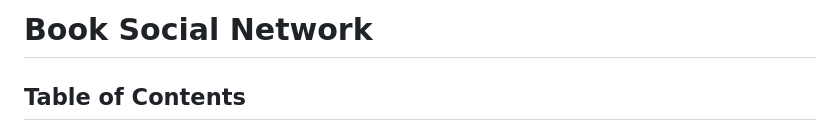
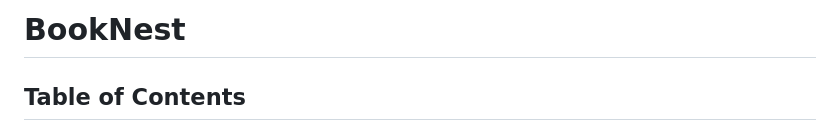
Before and after one commit to surajsajwan00/BookNest, a Markdown page: README.md, the part around the change. Rendered like a GitHub page.

```diff
--- a/README.md
+++ b/README.md
@@ -1,4 +1,4 @@
-# Book Social Network
+# BookNest
 
 ## Table of Contents
 
```
